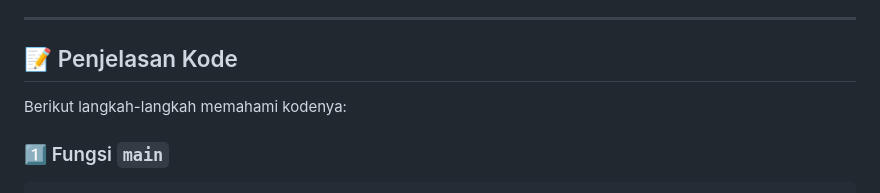
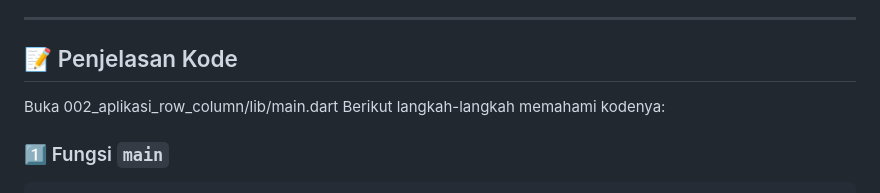
Before and after one commit to khalilaah15/learn-widget-flutter, a Markdown page: 002_aplikasi_row_column/README.md, the part around the change. Rendered like a GitHub page.

```diff
--- a/002_aplikasi_row_column/README.md
+++ b/002_aplikasi_row_column/README.md
@@ -13,6 +13,7 @@ Hai, teman-teman! 👋 Kali ini kita bakal belajar tentang **Row** dan **Column*
 
 ## 📝 Penjelasan Kode
 
+Buka 002_aplikasi_row_column/lib/main.dart
 Berikut langkah-langkah memahami kodenya:
 
 ### 1️⃣ Fungsi `main`
```
